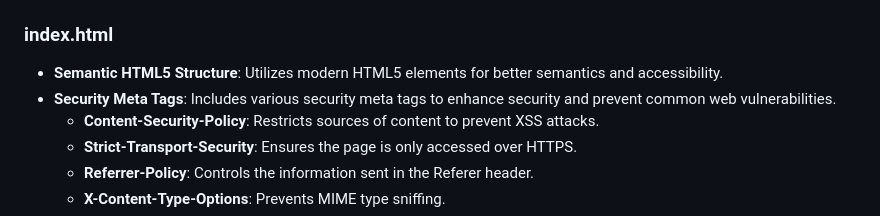
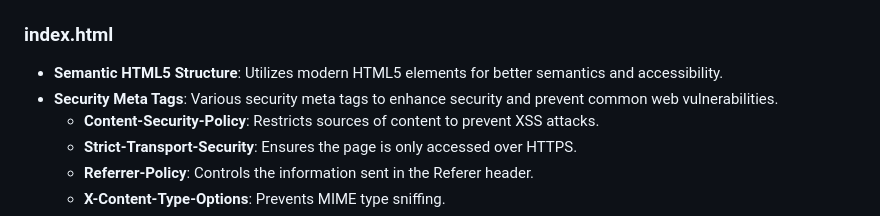
Before and after one commit to ot2i7ba/404Error, a Markdown page: README.md, the part around one of its changes. Rendered like a GitHub page.

```diff
--- a/README.md
+++ b/README.md
@@ -6,7 +6,7 @@ This is a template for a 404 Error page styled to look like a terminal interface
 
 ### index.html
 - **Semantic HTML5 Structure**: Utilizes modern HTML5 elements for better semantics and accessibility.
-- **Security Meta Tags**: Includes various security meta tags to enhance security and prevent common web vulnerabilities.
+- **Security Meta Tags**: Various security meta tags to enhance security and prevent common web vulnerabilities.
   - **Content-Security-Policy**: Restricts sources of content to prevent XSS attacks.
   - **Strict-Transport-Security**: Ensures the page is only accessed over HTTPS.
   - **Referrer-Policy**: Controls the information sent in the Referer header.
```
Also changed, not shown: other parts of README.md (+4 -4 lines).
